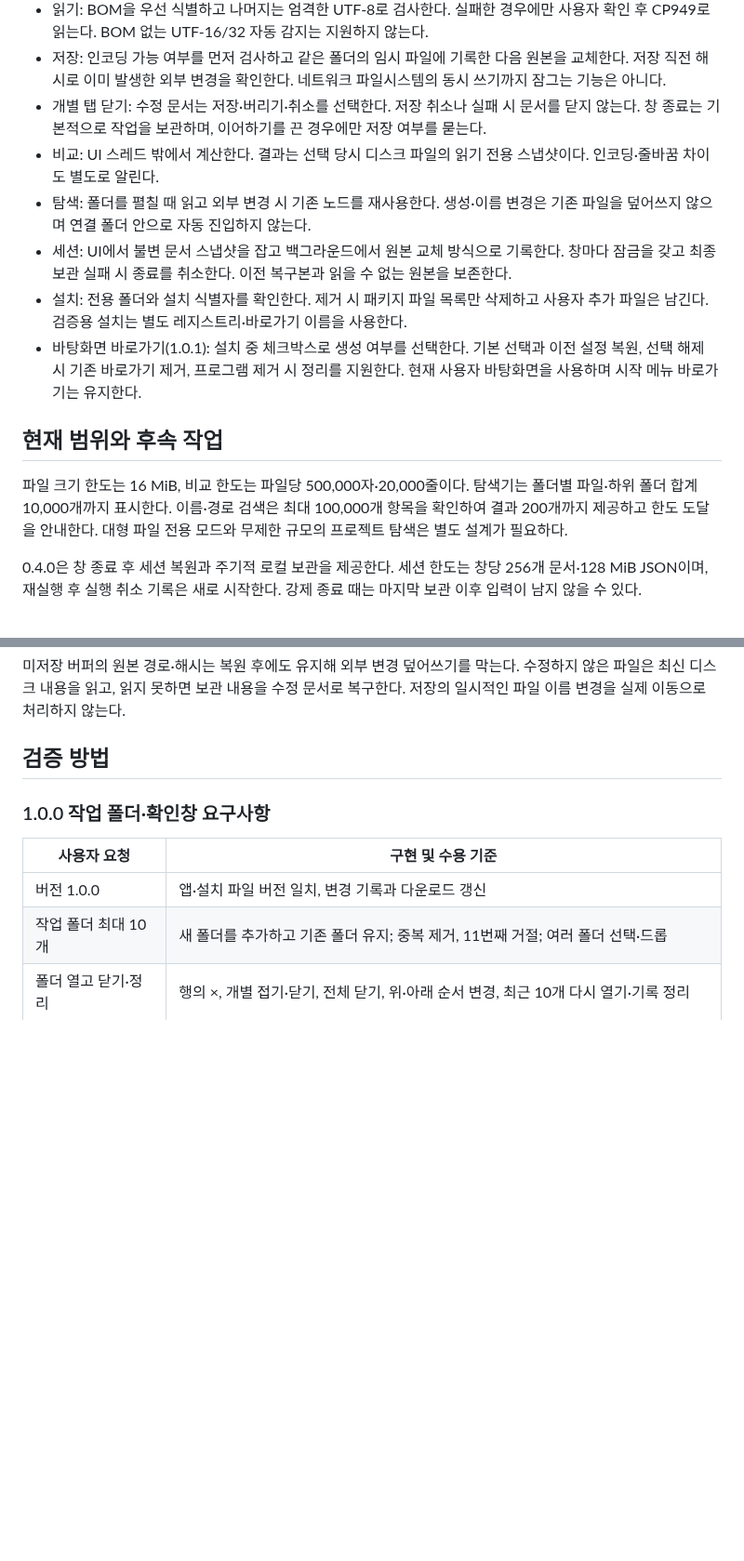
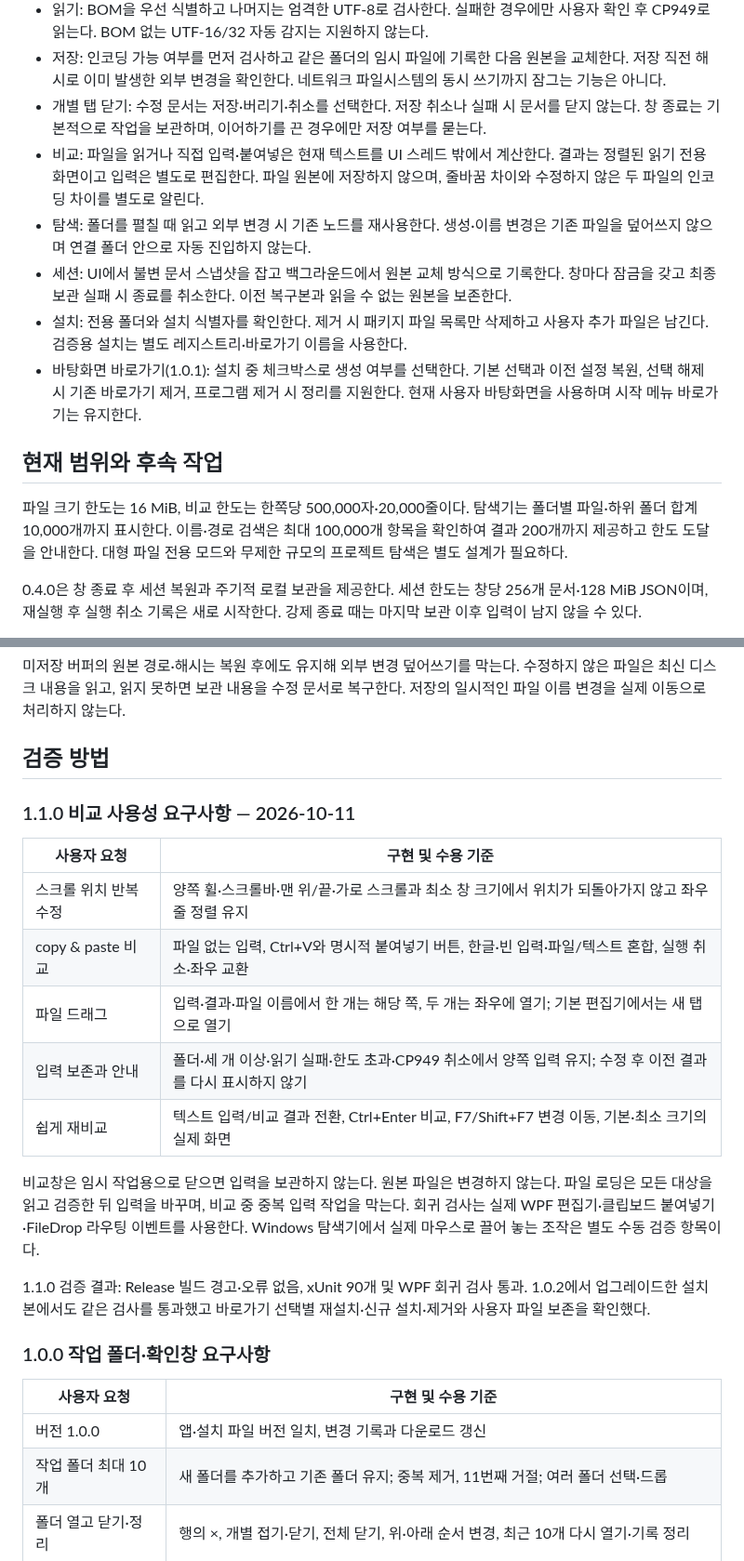
Before and after one commit to parkhw328/wook-text, a Markdown page: docs/REQUIREMENTS.md, 2 parts joined by grey strips. Shown at 93% size. GitHub-like rendering; blank space fills up the shorter version.

```diff
--- a/docs/REQUIREMENTS.md
+++ b/docs/REQUIREMENTS.md
@@ -65,7 +65,7 @@ Windows x64에서 사용할 수 있는 독립 실행 텍스트 편집기를 만
 - 읽기: BOM을 우선 식별하고 나머지는 엄격한 UTF-8로 검사한다. 실패한 경우에만 사용자 확인 후 CP949로 읽는다. BOM 없는 UTF-16/32 자동 감지는 지원하지 않는다.
 - 저장: 인코딩 가능 여부를 먼저 검사하고 같은 폴더의 임시 파일에 기록한 다음 원본을 교체한다. 저장 직전 해시로 이미 발생한 외부 변경을 확인한다. 네트워크 파일시스템의 동시 쓰기까지 잠그는 기능은 아니다.
 - 개별 탭 닫기: 수정 문서는 저장·버리기·취소를 선택한다. 저장 취소나 실패 시 문서를 닫지 않는다. 창 종료는 기본적으로 작업을 보관하며, 이어하기를 끈 경우에만 저장 여부를 묻는다.
-- 비교: UI 스레드 밖에서 계산한다. 결과는 선택 당시 디스크 파일의 읽기 전용 스냅샷이다. 인코딩·줄바꿈 차이도 별도로 알린다.
+- 비교: 파일을 읽거나 직접 입력·붙여넣은 현재 텍스트를 UI 스레드 밖에서 계산한다. 결과는 정렬된 읽기 전용 화면이고 입력은 별도로 편집한다. 파일 원본에 저장하지 않으며, 줄바꿈 차이와 수정하지 않은 두 파일의 인코딩 차이를 별도로 알린다.
 - 탐색: 폴더를 펼칠 때 읽고 외부 변경 시 기존 노드를 재사용한다. 생성·이름 변경은 기존 파일을 덮어쓰지 않으며 연결 폴더 안으로 자동 진입하지 않는다.
 - 세션: UI에서 불변 문서 스냅샷을 잡고 백그라운드에서 원본 교체 방식으로 기록한다. 창마다 잠금을 갖고 최종 보관 실패 시 종료를 취소한다. 이전 복구본과 읽을 수 없는 원본을 보존한다.
 - 설치: 전용 폴더와 설치 식별자를 확인한다. 제거 시 패키지 파일 목록만 삭제하고 사용자 추가 파일은 남긴다. 검증용 설치는 별도 레지스트리·바로가기 이름을 사용한다.
@@ -73,7 +73,7 @@ Windows x64에서 사용할 수 있는 독립 실행 텍스트 편집기를 만
 
 ## 현재 범위와 후속 작업
 
-파일 크기 한도는 16 MiB, 비교 한도는 파일당 500,000자·20,000줄이다. 탐색기는 폴더별 파일·하위 폴더 합계 10,000개까지 표시한다. 이름·경로 검색은 최대 100,000개 항목을 확인하여 결과 200개까지 제공하고 한도 도달을 안내한다. 대형 파일 전용 모드와 무제한 규모의 프로젝트 탐색은 별도 설계가 필요하다.
+파일 크기 한도는 16 MiB, 비교 한도는 한쪽당 500,000자·20,000줄이다. 탐색기는 폴더별 파일·하위 폴더 합계 10,000개까지 표시한다. 이름·경로 검색은 최대 100,000개 항목을 확인하여 결과 200개까지 제공하고 한도 도달을 안내한다. 대형 파일 전용 모드와 무제한 규모의 프로젝트 탐색은 별도 설계가 필요하다.
 
 0.4.0은 창 종료 후 세션 복원과 주기적 로컬 보관을 제공한다. 세션 한도는 창당 256개 문서·128 MiB JSON이며, 재실행 후 실행 취소 기록은 새로 시작한다. 강제 종료 때는 마지막 보관 이후 입력이 남지 않을 수 있다.
 
@@ -94,6 +94,20 @@ Windows x64에서 사용할 수 있는 독립 실행 텍스트 편집기를 만
 미저장 버퍼의 원본 경로·해시는 복원 후에도 유지해 외부 변경 덮어쓰기를 막는다. 수정하지 않은 파일은 최신 디스크 내용을 읽고, 읽지 못하면 보관 내용을 수정 문서로 복구한다. 저장의 일시적인 파일 이름 변경을 실제 이동으로 처리하지 않는다.
 
 ## 검증 방법
+
+### 1.1.0 비교 사용성 요구사항 — 2026-10-11
+
+| 사용자 요청 | 구현 및 수용 기준 |
+| --- | --- |
+| 스크롤 위치 반복 수정 | 양쪽 휠·스크롤바·맨 위/끝·가로 스크롤과 최소 창 크기에서 위치가 되돌아가지 않고 좌우 줄 정렬 유지 |
+| copy & paste 비교 | 파일 없는 입력, Ctrl+V와 명시적 붙여넣기 버튼, 한글·빈 입력·파일/텍스트 혼합, 실행 취소·좌우 교환 |
+| 파일 드래그 | 입력·결과·파일 이름에서 한 개는 해당 쪽, 두 개는 좌우에 열기; 기본 편집기에서는 새 탭으로 열기 |
+| 입력 보존과 안내 | 폴더·세 개 이상·읽기 실패·한도 초과·CP949 취소에서 양쪽 입력 유지; 수정 후 이전 결과를 다시 표시하지 않기 |
+| 쉽게 재비교 | 텍스트 입력/비교 결과 전환, Ctrl+Enter 비교, F7/Shift+F7 변경 이동, 기본·최소 크기의 실제 화면 |
+
+비교창은 임시 작업용으로 닫으면 입력을 보관하지 않는다. 원본 파일은 변경하지 않는다. 파일 로딩은 모든 대상을 읽고 검증한 뒤 입력을 바꾸며, 비교 중 중복 입력 작업을 막는다. 회귀 검사는 실제 WPF 편집기·클립보드 붙여넣기·FileDrop 라우팅 이벤트를 사용한다. Windows 탐색기에서 실제 마우스로 끌어 놓는 조작은 별도 수동 검증 항목이다.
+
+1.1.0 검증 결과: Release 빌드 경고·오류 없음, xUnit 90개 및 WPF 회귀 검사 통과. 1.0.2에서 업그레이드한 설치본에서도 같은 검사를 통과했고 바로가기 선택별 재설치·신규 설치·제거와 사용자 파일 보존을 확인했다.
 
 ### 1.0.0 작업 폴더·확인창 요구사항
 
```
Also changed, not shown: CHANGELOG.md (+12 -0 lines), README.md (+20 -7 lines), docs/images/comparison-input.png (added), docs/images/comparison.png, docs/images/explorer.png, docs/images/session-restored.png, docs/images/workspaces.png, 12 other files.
